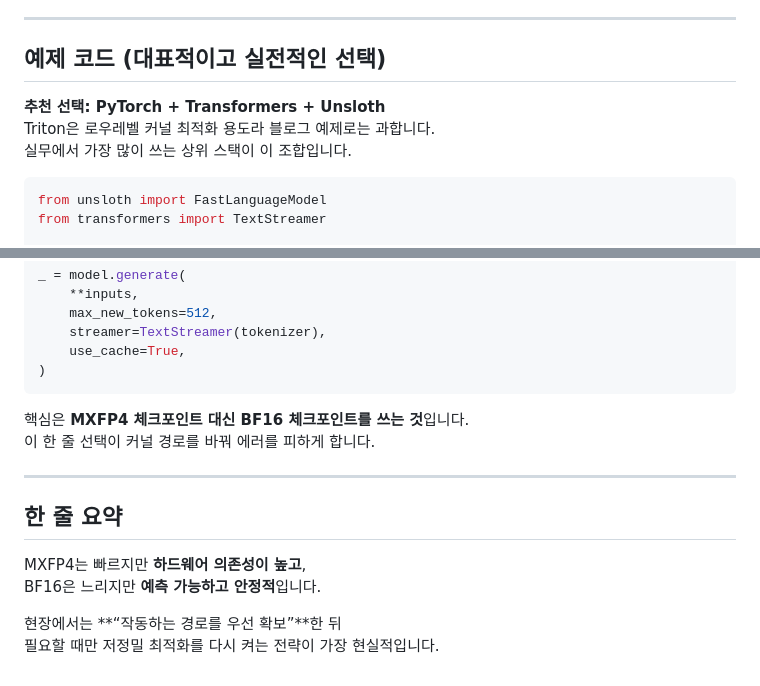
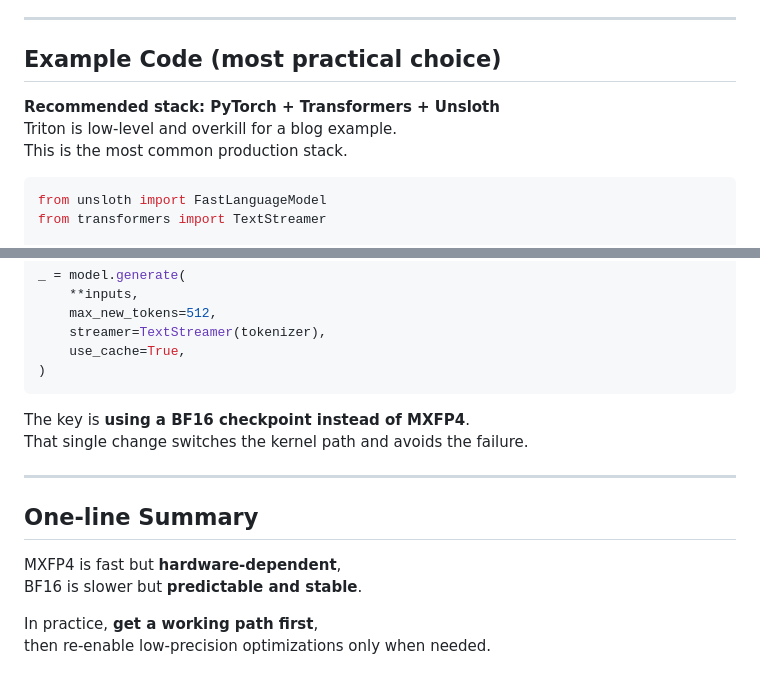
Before and after one commit to AndersonJo/nlp-anderson, a Markdown page: 20_unsloth/mxfp4_hopper_bf16_blog.md, 2 parts joined by grey strips. Rendered like a GitHub page.

````diff
--- a/20_unsloth/mxfp4_hopper_bf16_blog.md
+++ b/20_unsloth/mxfp4_hopper_bf16_blog.md
@@ -158,11 +158,11 @@ Precision/Format
 
 ---
 
-## 예제 코드 (대표적이고 실전적인 선택)
+## Example Code (most practical choice)
 
-**추천 선택: PyTorch + Transformers + Unsloth**
-Triton은 로우레벨 커널 최적화 용도라 블로그 예제로는 과합니다.
-실무에서 가장 많이 쓰는 상위 스택이 이 조합입니다.
+**Recommended stack: PyTorch + Transformers + Unsloth**
+Triton is low-level and overkill for a blog example.
+This is the most common production stack.
 
 ```python
 from unsloth import FastLanguageModel
@@ -195,15 +195,15 @@ _ = model.generate(
 )
 ```
 
-핵심은 **MXFP4 체크포인트 대신 BF16 체크포인트를 쓰는 것**입니다.
-이 한 줄 선택이 커널 경로를 바꿔 에러를 피하게 합니다.
+The key is **using a BF16 checkpoint instead of MXFP4**.
+That single change switches the kernel path and avoids the failure.
 
 ---
 
-## 한 줄 요약
+## One-line Summary
 
-MXFP4는 빠르지만 **하드웨어 의존성이 높고**,
-BF16은 느리지만 **예측 가능하고 안정적**입니다.
+MXFP4 is fast but **hardware-dependent**,
+BF16 is slower but **predictable and stable**.
 
-현장에서는 **“작동하는 경로를 우선 확보”**한 뒤
-필요할 때만 저정밀 최적화를 다시 켜는 전략이 가장 현실적입니다.
+In practice, **get a working path first**,
+then re-enable low-precision optimizations only when needed.
````
Also changed, not shown: other parts of 20_unsloth/mxfp4_hopper_bf16_blog.md (+97 -97 lines).
